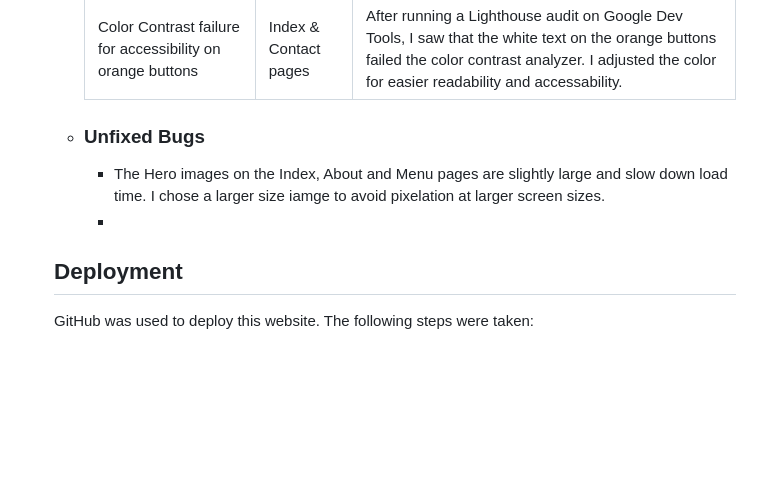
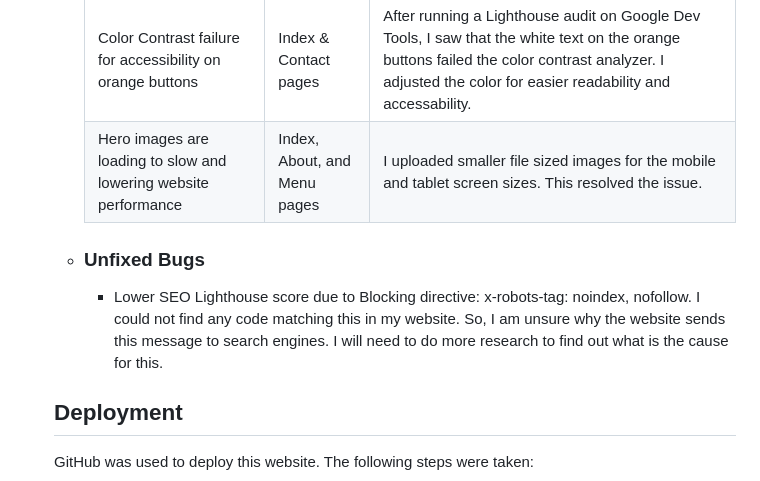
Before and after one commit to hysinh/puss-n-boba, a Markdown page: README.md, the part around the change. Rendered like a GitHub page; blank space fills up the shorter version.

Commit message:
Updates readme file with hero image bug fix and adds seo issue to unfixed bug

```diff
--- a/README.md
+++ b/README.md
@@ -251,10 +251,10 @@ I wanted this website to showcase the cats that call Puss-N-Boba cafe home as we
       | Div not allowed as a child of the submit button | Contact page | I had previously used a div to style the buttons on the index page. However, divs were not allowed as a child of a submit button in a form. I moved the class to the submit button classes and removed the div and this resolved the bug. |
       | Missmatching labels and ids for the contact form fields | Contact page | I had accidentally used a "-" rather than an "_" when labeling the fields for the contact form. I corrected this mistake and this resolved the bug. |
       | Color Contrast failure for accessibility on orange buttons | Index & Contact pages | After running a Lighthouse audit on Google Dev Tools, I saw that the white text on the orange buttons failed the color contrast analyzer. I adjusted the color for easier readability and accessability. |
+      | Hero images are loading to slow and lowering website performance | Index, About, and Menu pages | I uploaded smaller file sized images for the mobile and tablet screen sizes. This resolved the issue. |
 
   - ### Unfixed Bugs
-    - The Hero images on the Index, About and Menu pages are slightly large and slow down load time. I chose a larger size iamge to avoid pixelation at larger screen sizes.
-    -
+    -  Lower SEO Lighthouse score due to Blocking directive: x-robots-tag: noindex, nofollow. I could not find any code matching this in my website. So, I am unsure why the website sends this message to search engines. I will need to do more research to find out what is the cause for this.
 
 
 
```
